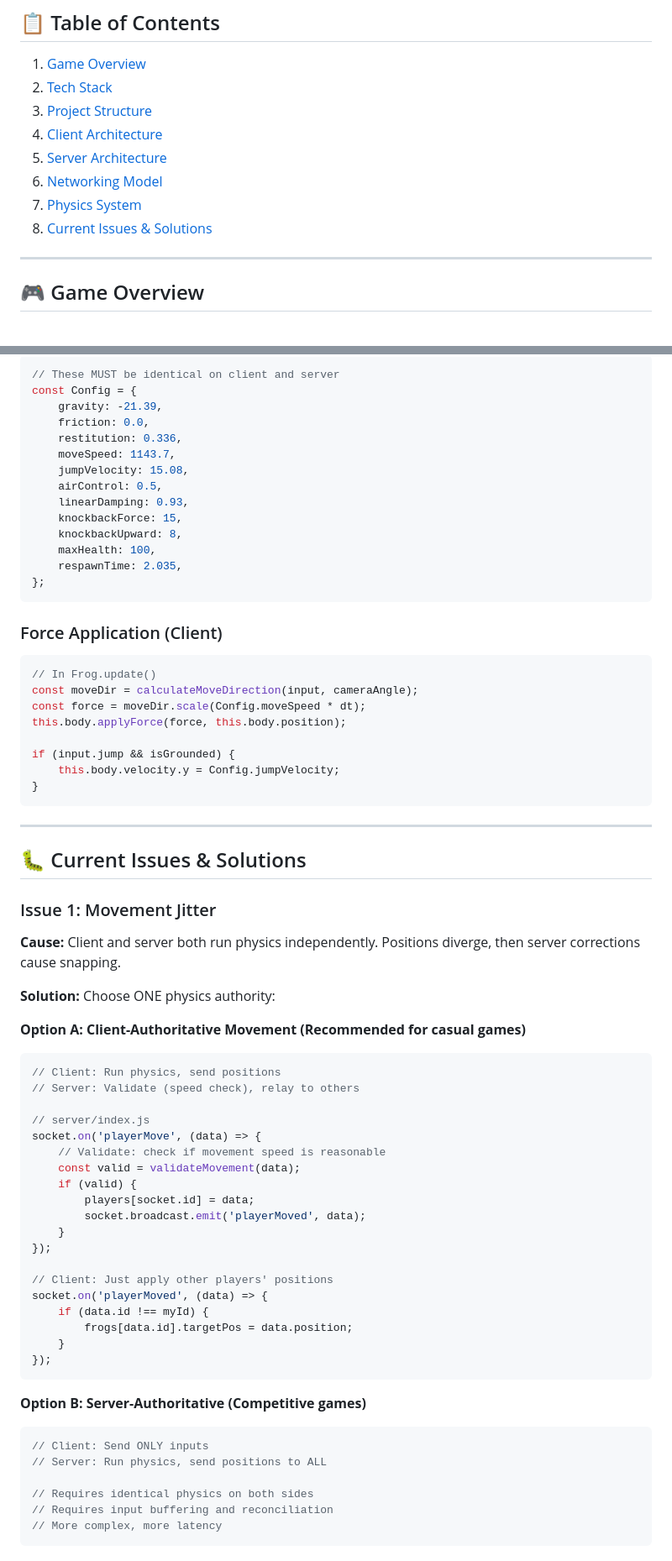
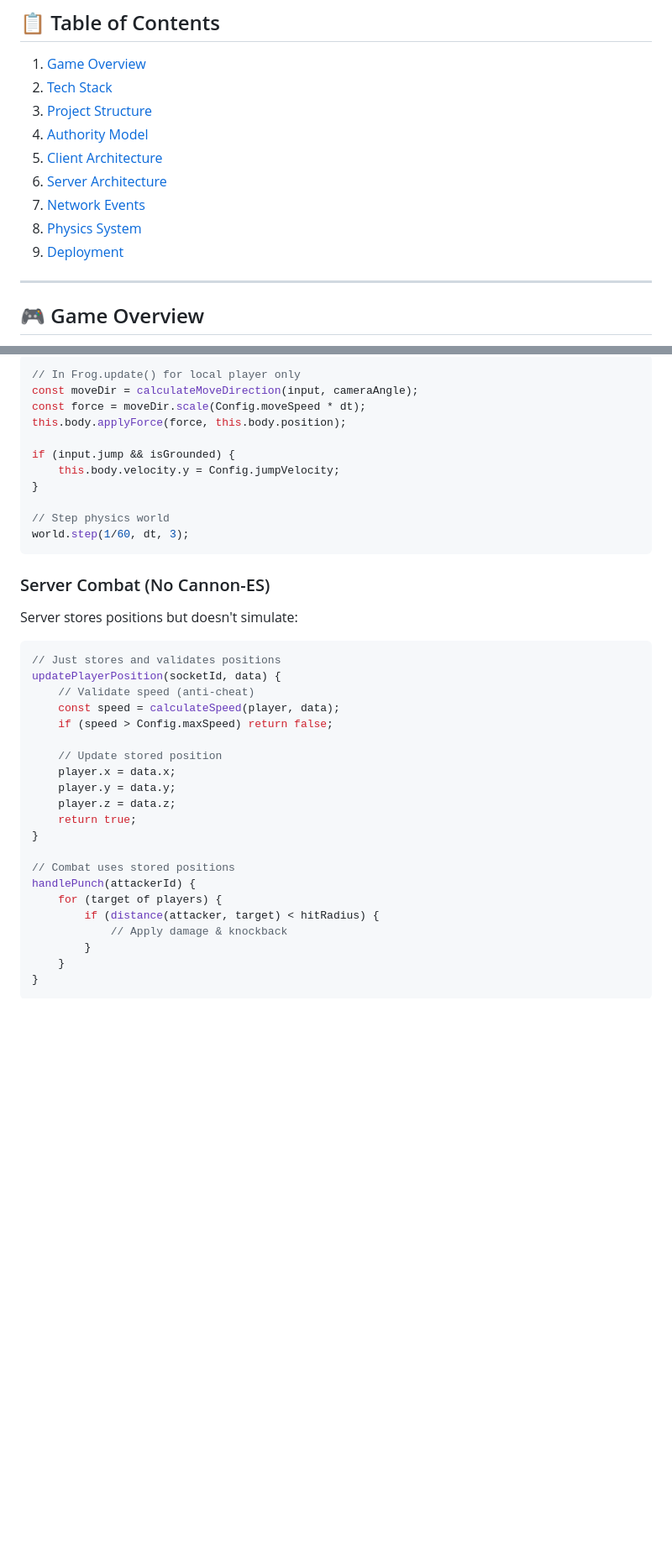
Before and after one commit to muazaoski/froggame, a Markdown page: ARCHITECTURE.md, 2 parts joined by grey strips. Shown at 84% size. Rendered like a GitHub page; blank space fills up the shorter version.

Commit message:
Update architecture docs for client-authoritative model

````diff
--- a/ARCHITECTURE.md
+++ b/ARCHITECTURE.md
@@ -4,11 +4,12 @@
 1. [Game Overview](#game-overview)
 2. [Tech Stack](#tech-stack)
 3. [Project Structure](#project-structure)
-4. [Client Architecture](#client-architecture)
-5. [Server Architecture](#server-architecture)
-6. [Networking Model](#networking-model)
-7. [Physics System](#physics-system)
-8. [Current Issues & Solutions](#current-issues--solutions)
+4. [Authority Model](#authority-model)
+5. [Client Architecture](#client-architecture)
+6. [Server Architecture](#server-architecture)
+7. [Network Events](#network-events)
+8. [Physics System](#physics-system)
+9. [Deployment](#deployment)
 
 ---
 
@@ -260,25 +265,6 @@ For a responsive casual game, we should use:
 
 ```javascript
-// These MUST be identical on client and server
-const Config = {
-    gravity: -21.39,
-    friction: 0.0,
-    restitution: 0.336,
-    moveSpeed: 1143.7,
-    jumpVelocity: 15.08,
-    airControl: 0.5,
-    linearDamping: 0.93,
-    knockbackForce: 15,
-    knockbackUpward: 8,
-    maxHealth: 100,
-    respawnTime: 2.035,
-};
-```
-
-### Force Application (Client)
-
-```javascript
-// In Frog.update()
+// In Frog.update() for local player only
 const moveDir = calculateMoveDirection(input, cameraAngle);
 const force = moveDir.scale(Config.moveSpeed * dt);
 this.body.applyForce(force, this.body.position);
@@ -286,48 +272,33 @@ this.body.applyForce(force, this.body.position);
 if (input.jump && isGrounded) {
     this.body.velocity.y = Config.jumpVelocity;
 }
+
+// Step physics world
+world.step(1/60, dt, 3);
 ```
 
----
+### Server Combat (No Cannon-ES)
 
-## 🐛 Current Issues & Solutions
+Server stores positions but doesn't simulate:
 
-### Issue 1: Movement Jitter
+```javascript
+// Just stores and validates positions
+updatePlayerPosition(socketId, data) {
+    // Validate speed (anti-cheat)
+    const speed = calculateSpeed(player, data);
+    if (speed > Config.maxSpeed) return false;
 
-**Cause:** Client and server both run physics independently. Positions diverge, then server corrections cause snapping.
+    // Update stored position
+    player.x = data.x;
+    player.y = data.y;
+    player.z = data.z;
+    return true;
+}
 
-**Solution:** Choose ONE physics authority:
-
-**Option A: Client-Authoritative Movement (Recommended for casual games)**
-```javascript
-// Client: Run physics, send positions
-// Server: Validate (speed check), relay to others
-
-// server/index.js
-socket.on('playerMove', (data) => {
-    // Validate: check if movement speed is reasonable
-    const valid = validateMovement(data);
-    if (valid) {
-        players[socket.id] = data;
-        socket.broadcast.emit('playerMoved', data);
+// Combat uses stored positions
+handlePunch(attackerId) {
+    for (target of players) {
+        if (distance(attacker, target) < hitRadius) {
+            // Apply damage & knockback
+        }
     }
-});
-
-// Client: Just apply other players' positions
-socket.on('playerMoved', (data) => {
-    if (data.id !== myId) {
-        frogs[data.id].targetPos = data.position;
-    }
-});
-```
-
-**Option B: Server-Authoritative (Competitive games)**
-```javascript
-// Client: Send ONLY inputs
-// Server: Run physics, send positions to ALL
-
-// Requires identical physics on both sides
-// Requires input buffering and reconciliation
-// More complex, more latency
-```
-
````
Also changed, not shown: other parts of ARCHITECTURE.md (+159 -175 lines).
